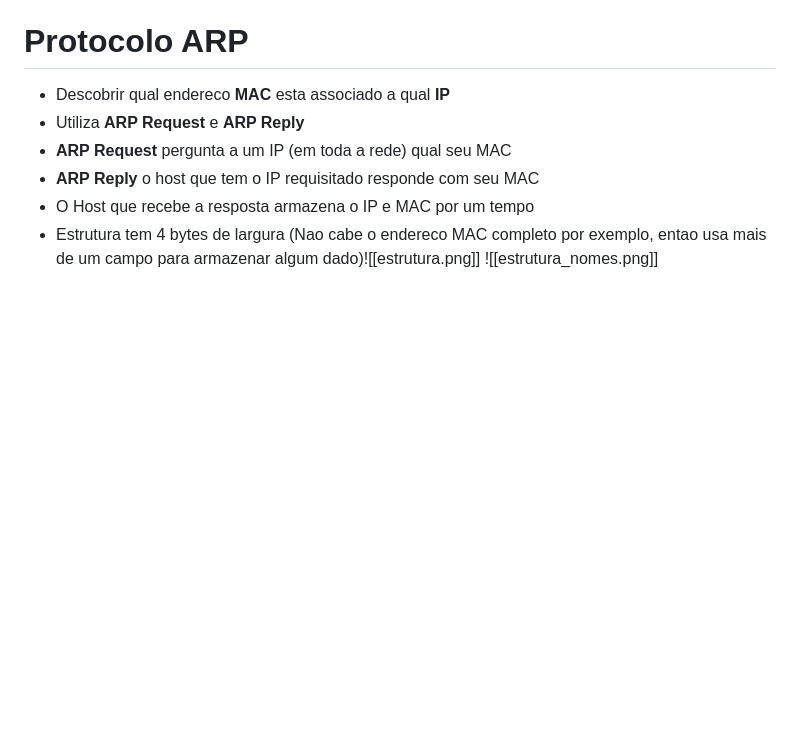
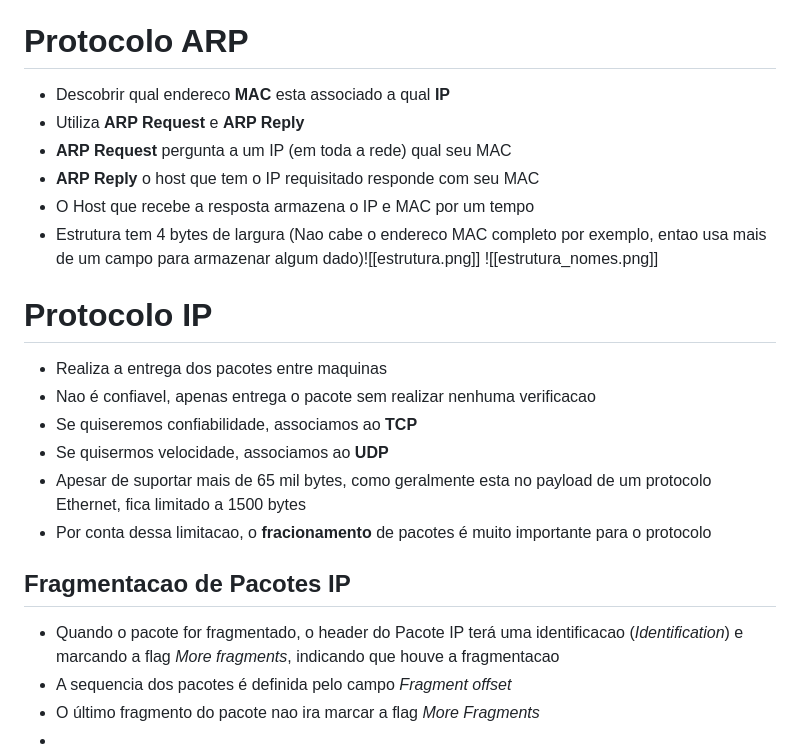
Before and after one commit to ArantesVini/desec-npp, a Markdown page: 7-TCP IP Para Pentesters/aulas.md.md, the part around the change. Rendered like a GitHub page; blank space fills up the shorter version.

Commit message:
notes about the IP protocol

```diff
--- a/7-TCP IP Para Pentesters/aulas.md.md
+++ b/7-TCP IP Para Pentesters/aulas.md.md
@@ -72,3 +72,19 @@ Protocolo HTTP
 - O Host que recebe a resposta armazena o IP e MAC por um tempo
 - Estrutura tem 4 bytes de largura (Nao cabe o endereco MAC completo por exemplo, entao usa mais de um campo para armazenar algum dado)![[estrutura.png]]
 ![[estrutura_nomes.png]]
+
+
+# Protocolo IP
+
+- Realiza a entrega dos pacotes entre maquinas
+- Nao é confiavel, apenas entrega o pacote sem realizar nenhuma verificacao
+- Se quiseremos confiabilidade, associamos ao **TCP**
+- Se quisermos velocidade, associamos ao **UDP**
+- Apesar de suportar mais de 65 mil bytes, como geralmente esta no payload de um protocolo Ethernet, fica limitado a 1500 bytes
+- Por conta dessa limitacao, o **fracionamento** de pacotes é muito importante para o protocolo
+## Fragmentacao de Pacotes IP
+
+- Quando o pacote for fragmentado, o header do Pacote IP terá uma identificacao (*Identification*) e marcando a flag *More fragments*, indicando que houve a fragmentacao
+- A sequencia dos pacotes é definida pelo campo *Fragment offset*
+- O último fragmento do pacote nao ira marcar a flag *More Fragments*
+-
```
